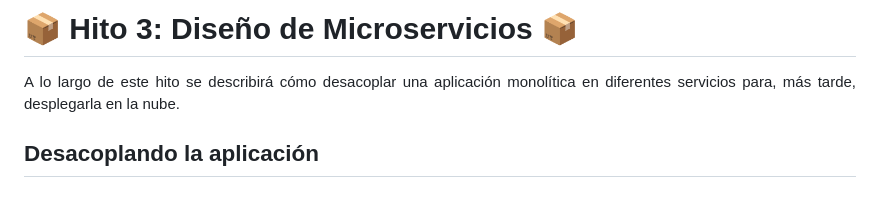
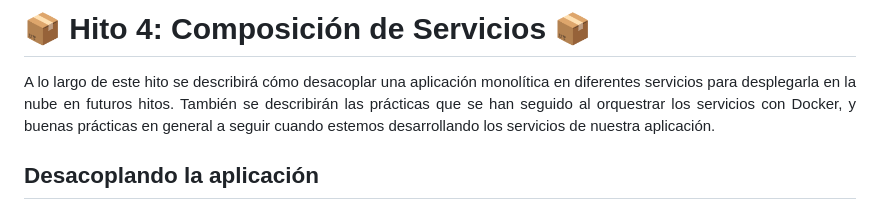
Before and after one commit to Angburmun/image-sequence-classifier, a Markdown page: hitos/hito4.md, the part around the change. Drawn GitHub-style.

Commit message:
Corregido título Hito4.md. Añadida más descripción

```diff
--- a/hitos/hito4.md
+++ b/hitos/hito4.md
@@ -1,6 +1,6 @@
-# 📦 Hito 3: Diseño de Microservicios 📦
+# 📦 Hito 4: Composición de Servicios 📦
 
-<p align="justify">A lo largo de este hito se describirá cómo desacoplar una aplicación monolítica en diferentes servicios para, más tarde, desplegarla en la nube.</p>
+<p align="justify">A lo largo de este hito se describirá cómo desacoplar una aplicación monolítica en diferentes servicios para desplegarla en la nube en futuros hitos. También se describirán las prácticas que se han seguido al orquestrar los servicios con Docker, y buenas prácticas en general a seguir cuando estemos desarrollando los servicios de nuestra aplicación.</p>
 
 ## Desacoplando la aplicación
 <p align="justify">Para poder convertir la aplicación a diferentes servicios, primero tenemos que desacoplar las diferentes funcionalidades que tiene nuestra aplicación. Un buen ejemplo de cómo realizar esto sería separar la lógica de negocio, de la base de datos y del frontend. En mi caso particular, decidí separar la aplicación en tres servicios: la aplicación, logs y tests - sin una base de datos porque no tendría sentido su inclusión.</p>
```
